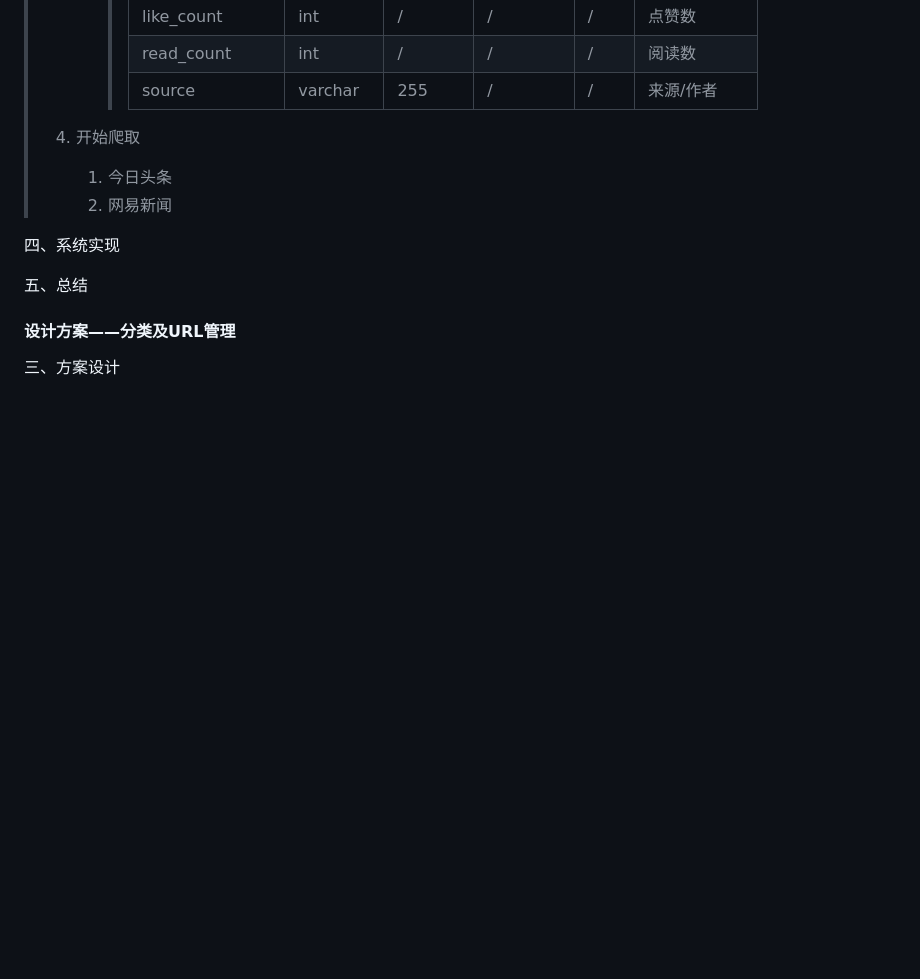
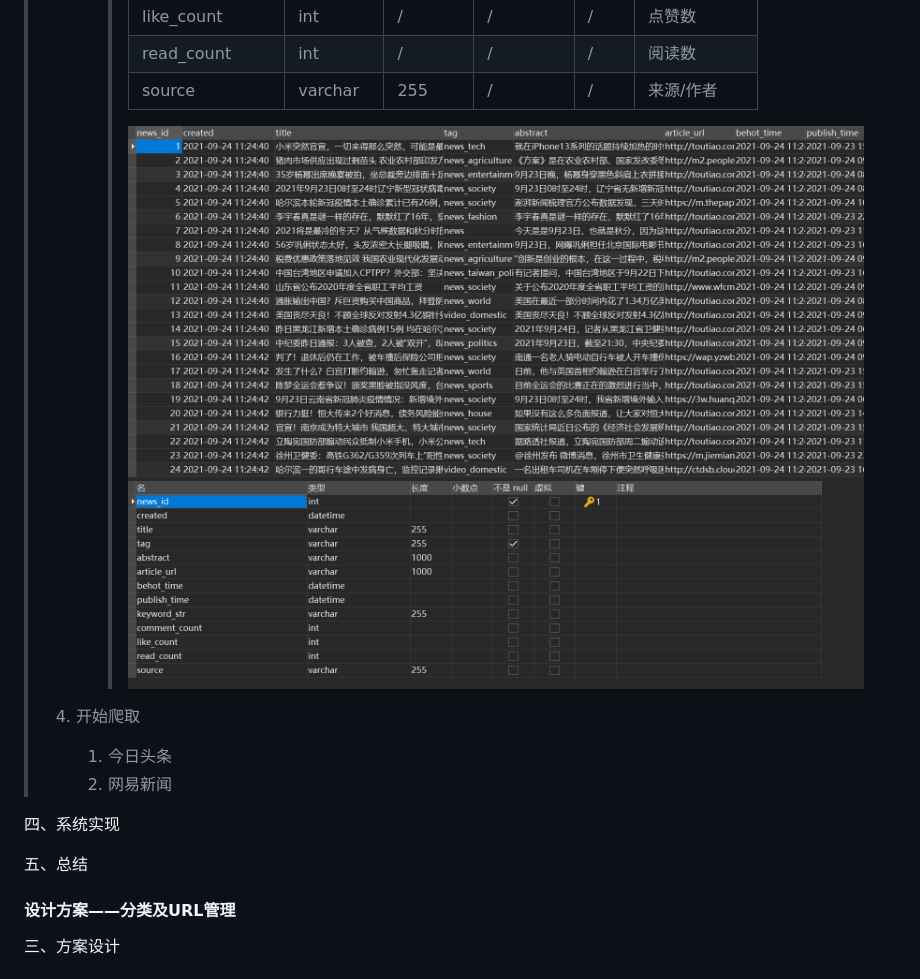
Before and after one commit to mingw-ay/hotTrend, a Markdown page: README.md, the part around the change printed below. Drawn GitHub-style; pictures changed too: img/database.design.png (added), img/database.png (added); blank space fills up the shorter version.

```diff
--- a/README.md
+++ b/README.md
@@ -49,7 +49,8 @@
 >      > | like_count    | int      | /      | /        | /    | 点赞数       |
 >      > | read_count    | int      | /      | /        | /    | 阅读数       |
 >      > | source        | varchar  | 255    | /        | /    | 来源/作者    |
->
+>      >![database image](img/database.png)
+>      >![database image](img/database.design.png)
 > 4. 开始爬取
 >
 >    1. 今日头条
```
Also changed, not shown: other parts of README.md (+1 -1 lines).
